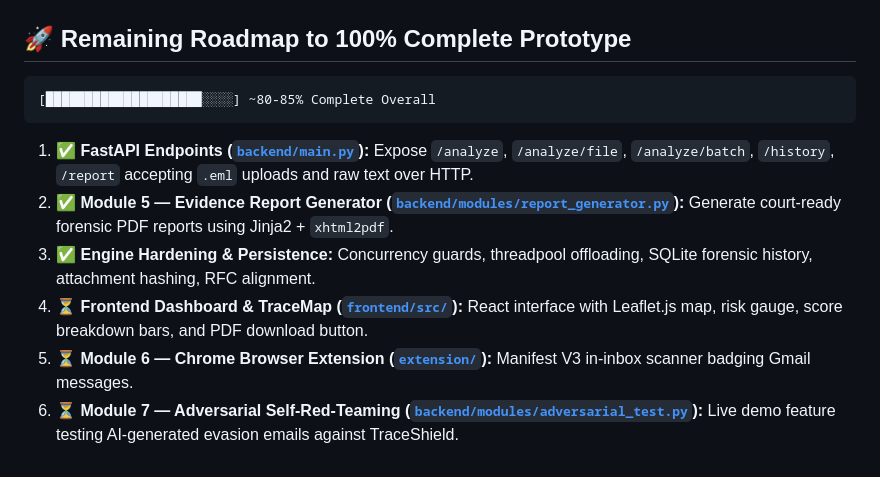
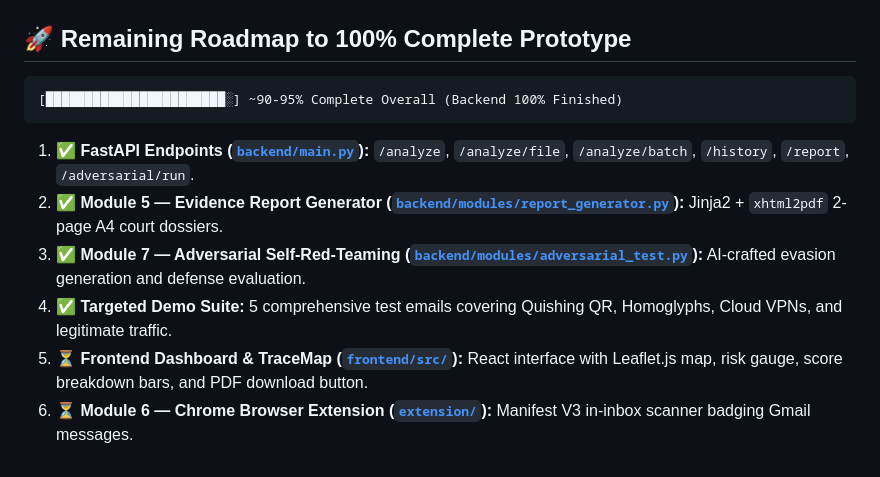
Before and after one commit to Parthcodes7/TraceShield, a Markdown page: work_done.md, the part around one of its changes. Rendered like a GitHub page.

````diff
--- a/work_done.md
+++ b/work_done.md
@@ -392,12 +456,12 @@ ALL TESTS PASSED WITH 100% SUCCESS!
 ## 🚀 Remaining Roadmap to 100% Complete Prototype
 
 ```
-[████████████████████░░░░] ~80-85% Complete Overall
+[███████████████████████░] ~90-95% Complete Overall (Backend 100% Finished)
 ```
 
-1. ✅ **FastAPI Endpoints ([`backend/main.py`](file:///Users/harshaldhonge/Documents/SIH26106/TraceShield/backend/main.py)):** Expose `/analyze`, `/analyze/file`, `/analyze/batch`, `/history`, `/report` accepting `.eml` uploads and raw text over HTTP.
-2. ✅ **Module 5 — Evidence Report Generator ([`backend/modules/report_generator.py`](file:///Users/harshaldhonge/Documents/SIH26106/TraceShield/backend/modules/report_generator.py)):** Generate court-ready forensic PDF reports using Jinja2 + `xhtml2pdf`.
-3. ✅ **Engine Hardening & Persistence:** Concurrency guards, threadpool offloading, SQLite forensic history, attachment hashing, RFC alignment.
-4. ⏳ **Frontend Dashboard & TraceMap ([`frontend/src/`](file:///Users/harshaldhonge/Documents/SIH26106/TraceShield/frontend/src/)):** React interface with Leaflet.js map, risk gauge, score breakdown bars, and PDF download button.
-5. ⏳ **Module 6 — Chrome Browser Extension ([`extension/`](file:///Users/harshaldhonge/Documents/SIH26106/TraceShield/extension/)):** Manifest V3 in-inbox scanner badging Gmail messages.
-6. ⏳ **Module 7 — Adversarial Self-Red-Teaming ([`backend/modules/adversarial_test.py`](file:///Users/harshaldhonge/Documents/SIH26106/TraceShield/backend/modules/adversarial_test.py)):** Live demo feature testing AI-generated evasion emails against TraceShield.
+1. ✅ **FastAPI Endpoints ([`backend/main.py`](file:///c:/Users/Asus/OneDrive/Desktop/Traceshield/backend/main.py)):** `/analyze`, `/analyze/file`, `/analyze/batch`, `/history`, `/report`, `/adversarial/run`.
+2. ✅ **Module 5 — Evidence Report Generator ([`backend/modules/report_generator.py`](file:///c:/Users/Asus/OneDrive/Desktop/Traceshield/backend/modules/report_generator.py)):** Jinja2 + `xhtml2pdf` 2-page A4 court dossiers.
+3. ✅ **Module 7 — Adversarial Self-Red-Teaming ([`backend/modules/adversarial_test.py`](file:///c:/Users/Asus/OneDrive/Desktop/Traceshield/backend/modules/adversarial_test.py)):** AI-crafted evasion generation and defense evaluation.
+4. ✅ **Targeted Demo Suite:** 5 comprehensive test emails covering Quishing QR, Homoglyphs, Cloud VPNs, and legitimate traffic.
+5. ⏳ **Frontend Dashboard & TraceMap ([`frontend/src/`](file:///c:/Users/Asus/OneDrive/Desktop/Traceshield/frontend/src/)):** React interface with Leaflet.js map, risk gauge, score breakdown bars, and PDF download button.
+6. ⏳ **Module 6 — Chrome Browser Extension ([`extension/`](file:///c:/Users/Asus/OneDrive/Desktop/Traceshield/extension/)):** Manifest V3 in-inbox scanner badging Gmail messages.
````
Also changed, not shown: other parts of work_done.md (+64 -0 lines).
